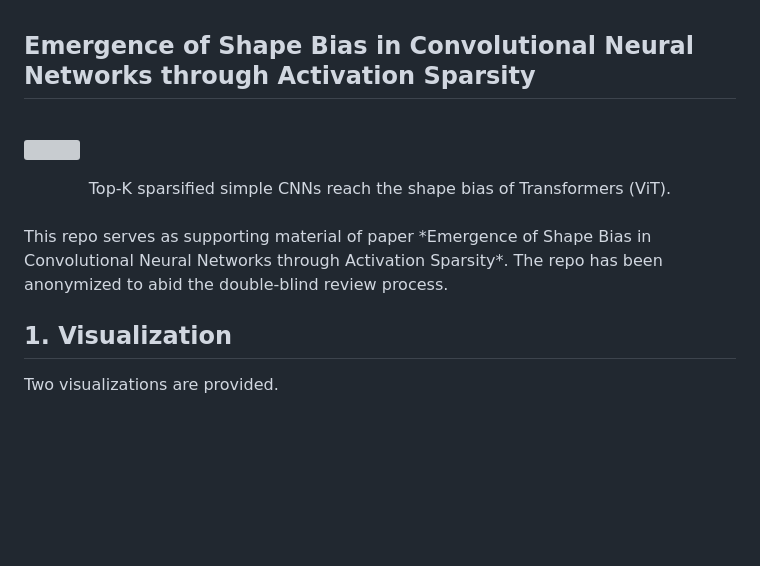
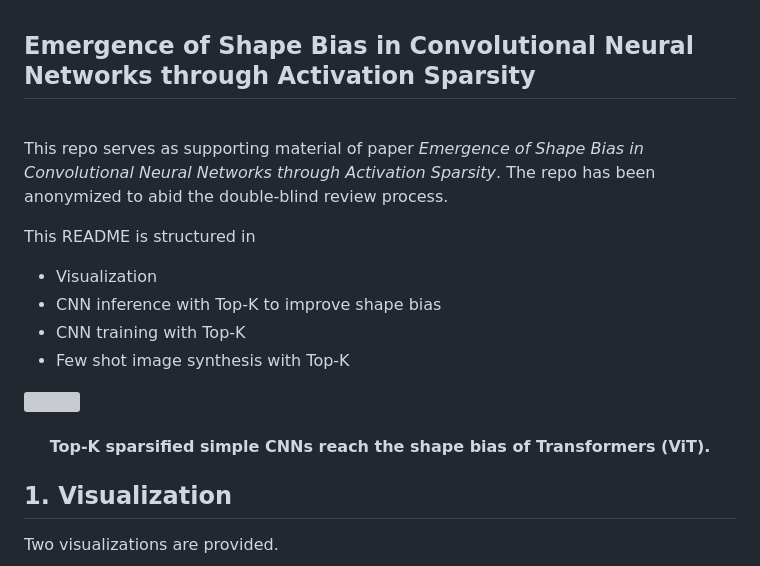
Before and after one commit to Crazy-Jack/nips2023_shape_vs_texture, a Markdown page: README.md, the part around one of its changes. Drawn GitHub-style; blank space fills up the shorter version; grey boxes are pictures that could not be loaded.

```diff
--- a/README.md
+++ b/README.md
@@ -1,9 +1,17 @@
 ## Emergence of Shape Bias in Convolutional Neural Networks through Activation Sparsity
 <br>
 
+This repo serves as supporting material of paper *Emergence of Shape Bias in Convolutional Neural Networks through Activation Sparsity*. The repo has been anonymized to abid the double-blind review process.
+
+This README is structured in
+* Visualization
+* CNN inference with Top-K to improve shape bias
+* CNN training with Top-K
+* Few shot image synthesis with Top-K
+
 ![](assets/topk-inference.png)
-<center>Top-K sparsified simple CNNs reach the shape bias of Transformers (ViT).</center><br>
-This repo serves as supporting material of paper *Emergence of Shape Bias in Convolutional Neural Networks through Activation Sparsity*. The repo has been anonymized to abid the double-blind review process.
+<h4 align="center">Top-K sparsified simple CNNs reach the shape bias of Transformers (ViT).</h4>
+
 
 ## 1. Visualization
 
```
Also changed, not shown: other parts of README.md (+9 -11 lines).
